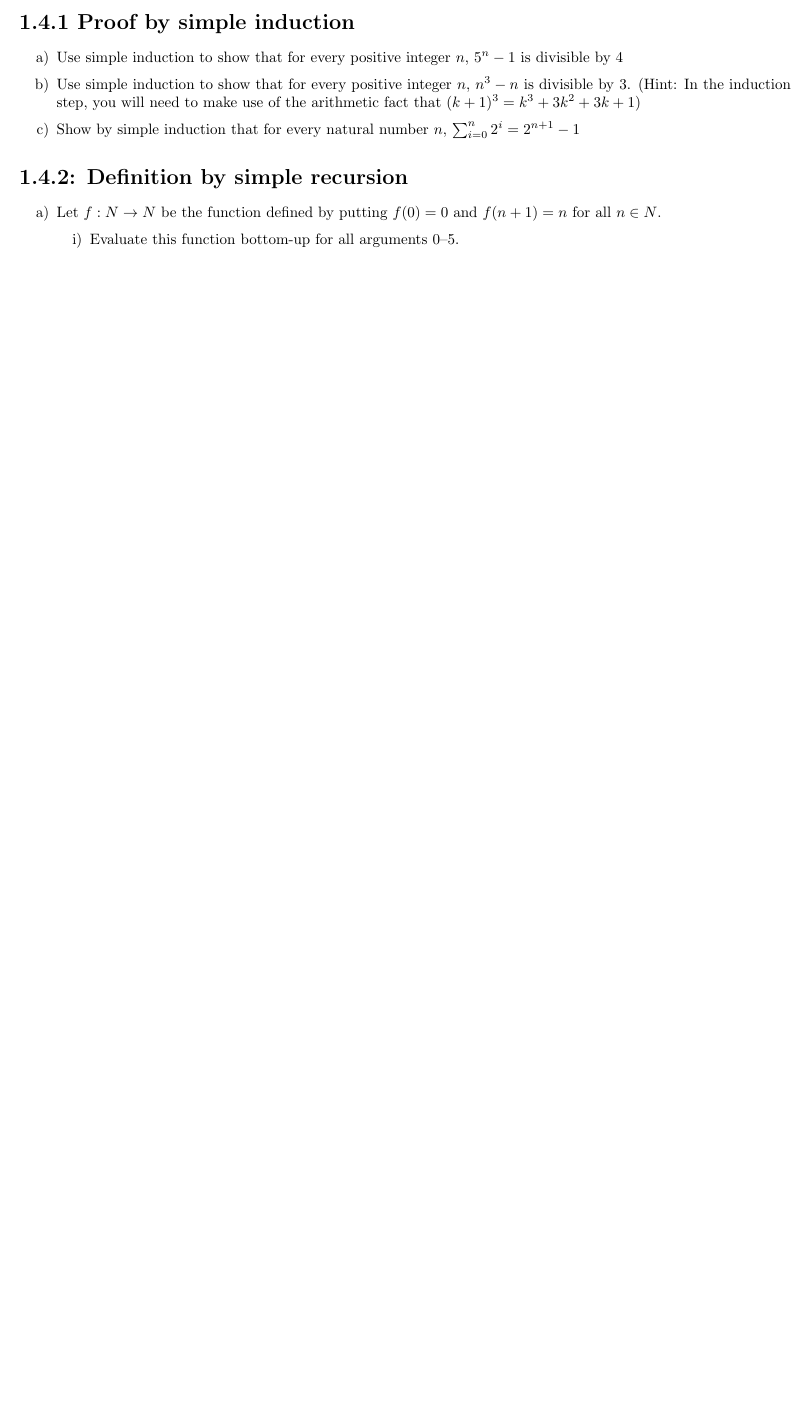
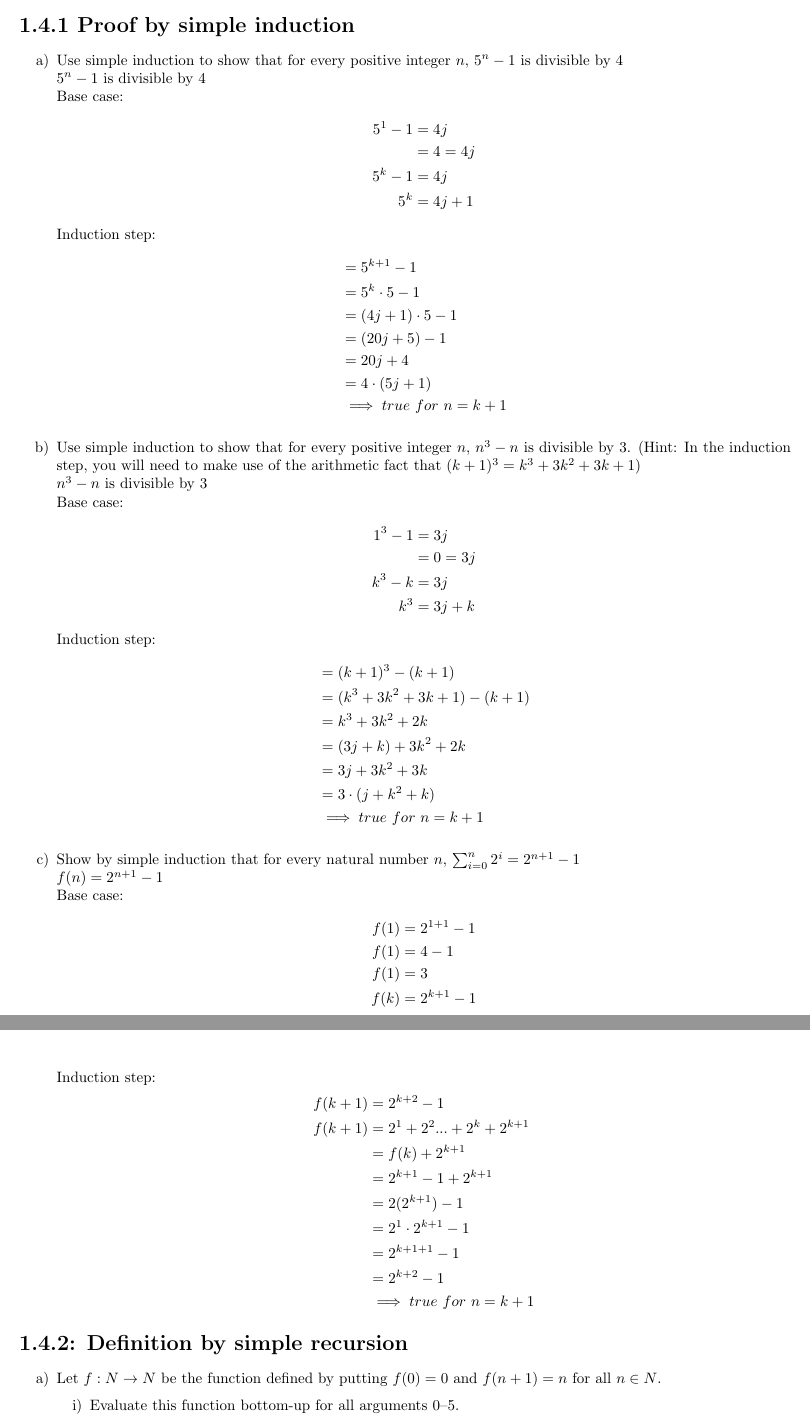
Before and after one commit to edjacob25/Applied-Maths, a LaTeX problem sheet (Homework/Homework1_4.tex): part of the page before the commit and two parts of pages 1 and 2 of 3 after it, the two joined at a grey line, cut so that both start at the same text, the shorter picture padded with empty space. Compiled offline with pdfLaTeX.

Commit message:
Added 1.4.1 and 1.4.2

```diff
--- a/Homework/Homework1_4.tex
+++ b/Homework/Homework1_4.tex
@@ -5,6 +5,7 @@
     \usepackage[utf8]{inputenc}
     \usepackage{amsmath}
     \usepackage{amssymb}
+    \usepackage{amsthm}
     \usepackage{tikz}
     \usepackage{fancyhdr}
 
@@ -18,13 +19,69 @@
 \begin{document}
 \section*{1.4.1 Proof by simple induction}
 \begin{enumerate}
-    \item Use simple induction to show that for every positive integer $n$, $5^n - 1$ is divisible by 4
-    \item Use simple induction to show that for every positive integer $n$, $n^3- n$ is divisible by 3. (Hint: In the induction step, you will need to make use of the arithmetic fact that $(k+1)^3 = k^3 + 3k^2 + 3k +1$)
-    \item Show by simple induction that for every natural number $n$, $\sum_{i=0}^{n} 2^{i} = 2^{n+1} - 1$
+    \item Use simple induction to show that for every positive integer $n$, $5^n - 1$ is divisible by 4\\
+    $5^{n}-1$ is divisible by 4\\
+    Base case:
+    \begin{align*}
+        5^{1}-1 &= 4j\\
+        &= 4 = 4j\\
+        5^{k}-1 &= 4j\\
+        5^{k}&= 4j+1
+    \end{align*}
+    Induction step:
+    \begin{align*}
+        &= 5^{k+ 1}-1\\
+        &= 5^{k} \cdot 5 - 1\\
+        &=(4j+1) \cdot 5 - 1\\
+        &=(20j + 5) -1\\
+        &=20j + 4\\
+        &=4\cdot(5j + 1)\\
+        &\implies true\ for\ n = k + 1
+    \end{align*}
+    \item Use simple induction to show that for every positive integer $n$, $n^3- n$ is divisible by 3. (Hint: In the induction step, you will need to make use of the arithmetic fact that $(k+1)^3 = k^3 + 3k^2 + 3k +1$)\\
+    $n^3- n$ is divisible by 3\\
+    Base case:
+    \begin{align*}
+        1^3- 1 &= 3j\\
+        &= 0 = 3j\\
+        k^{3}-k &= 3j\\
+        k^{3}&= 3j+k
+    \end{align*}
+    Induction step:
+    \begin{align*}
+        &= (k + 1)^{3}-(k +1)\\
+        &= (k^3 + 3k^2 + 3k +1) - (k +1)\\
+        &= k^3 + 3k^2 + 2k\\
+        &= (3j+k) + 3k^2 + 2k\\
+        &= 3j+ 3k^2 + 3k\\
+        &=3\cdot(j + k^2 + k)\\
+        &\implies true\ for\ n = k + 1
+    \end{align*}
+    \item Show by simple induction that for every natural number $n$, $\sum_{i=0}^{n} 2^{i} = 2^{n+1} - 1$\\
+    $f(n) = 2^{n+1} - 1 $\\
+    Base case:
+    \begin{align*}
+        f(1) &= 2^{1+1} - 1\\
+        f(1) &= 4 - 1\\
+        f(1) &= 3\\
+        f(k) &= 2^{k+1} - 1
+    \end{align*}
+    Induction step:
+    \begin{align*}
+        f(k +1) &= 2^{k + 2} - 1\\
+        f(k +1) &= 2^1 + 2^2 ... + 2^{k} + 2^{k +1}\\
+        &=f(k) + 2^{k +1}\\
+        &=2^{k+1} - 1 + 2^{k +1}\\
+        &=2(2^{k+1}) - 1\\
+        &=2^{1} \cdot 2^{k+1} - 1\\
+        &=2^{k+1 +1} - 1\\
+        &=2^{k+2} - 1\\
+        &\implies true\ for\ n = k + 1
+    \end{align*}
 \end{enumerate}
 \section*{1.4.2: Definition by simple recursion}
 \begin{enumerate}
     \item  Let $f: N \rightarrow N$ be the function defined by putting $f (0) = 0$ and $f(n+1) = n$ for all $n \in N$.
     \begin{enumerate}
         \item Evaluate this function bottom-up for all arguments 0–5.
-        \item Explain what f does by expressing it in explicit terms (i.e. without a recursion).
+        \begin{align*}
```
Also changed, not shown: Homework/Homework1_4.pdf, Homework/Homework1_4.tex (29 more changed lines).
